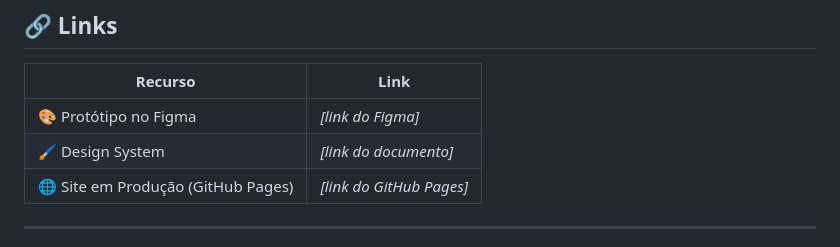
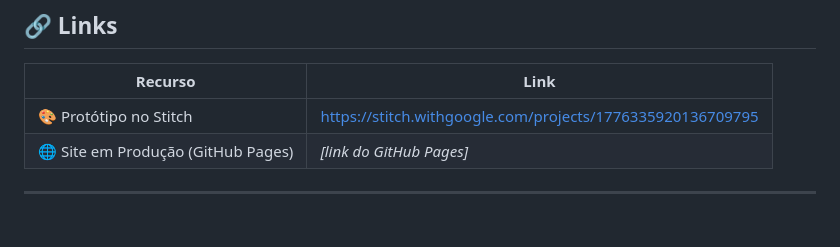
Before and after one commit to eduardo-padilha-dev/app-watchlist, a Markdown page: README.md, the part around one of its changes. Rendered like a GitHub page.

Commit message:
docs: fix readme

```diff
--- a/README.md
+++ b/README.md
@@ -20,8 +20,7 @@ O **Watchlist** é uma aplicação web para gerenciar filmes e séries que você
 
 | Recurso                            | Link                     |
 | ---------------------------------- | ------------------------ |
-| 🎨 Protótipo no Figma              | _[link do Figma]_        |
-| 🖌️ Design System                   | _[link do documento]_    |
+| 🎨 Protótipo no Stitch              | https://stitch.withgoogle.com/projects/1776335920136709795       |
 | 🌐 Site em Produção (GitHub Pages) | _[link do GitHub Pages]_ |
 
 ---
```
Also changed, not shown: other parts of README.md (+1 -1 lines).
